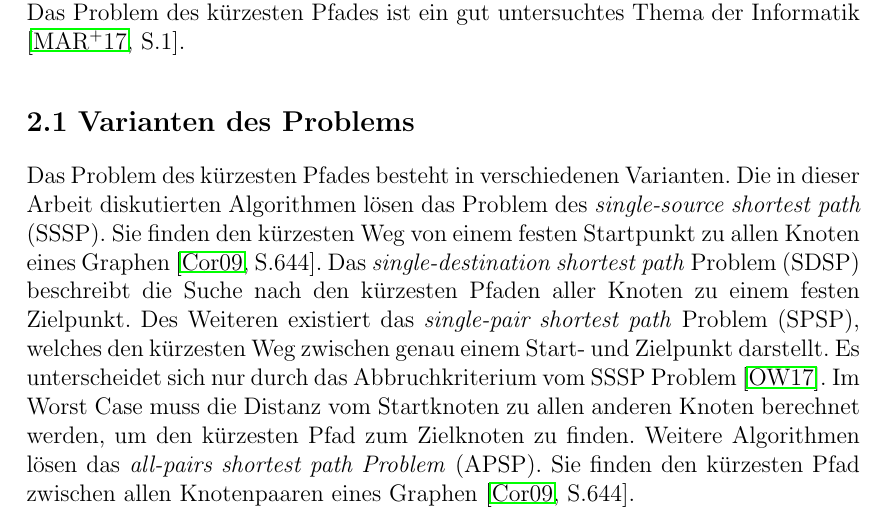
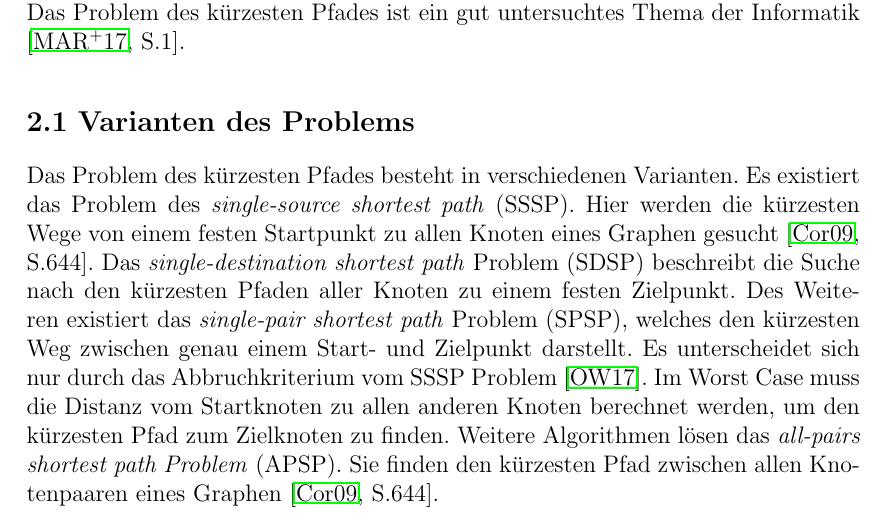
Before and after one commit to Handkock/wa2020_pathplanning, a LaTeX thesis (wa20202_vorlage.tex, which reads chapters/ShortestPathProblem.tex): part of page 5 of 19, cut so that both start at the same text. Compiled offline with pdfLaTeX.

Commit message:
Small Fix

```diff
--- a/chapters/ShortestPathProblem.tex
+++ b/chapters/ShortestPathProblem.tex
@@ -5,8 +5,7 @@ In diesem Abschnitt wird ein Einstieg in das Problem des kürzesten Pfades (engl
 
 \section{Varianten des Problems}
 
-Das Problem des kürzesten Pfades besteht in verschiedenen Varianten. Die in dieser Arbeit diskutierten Algorithmen lösen das Problem des \textit{single-source shortest path} (SSSP). Sie finden den kürzesten Weg von einem festen Startpunkt zu allen Knoten eines Graphen \cite[S.644]{Cormen.2009}.
-Das \textit{single-destination shortest path} Problem (SDSP)  beschreibt die Suche nach den kürzesten Pfaden aller Knoten zu einem festen Zielpunkt. Des Weiteren existiert das \textit{single-pair shortest path} Problem (SPSP), welches den kürzesten Weg zwischen genau einem Start- und Zielpunkt darstellt. Es unterscheidet sich nur durch das Abbruchkriterium vom SSSP Problem \cite{Ottmann.2017}. Im Worst Case muss die Distanz vom Startknoten zu allen anderen Knoten berechnet werden, um den kürzesten Pfad zum Zielknoten zu finden. Weitere Algorithmen lösen das \textit{all-pairs shortest path Problem} (APSP). Sie finden den kürzesten Pfad zwischen allen Knotenpaaren eines Graphen \cite[S.644]{Cormen.2009}.
+Das Problem des kürzesten Pfades besteht in verschiedenen Varianten. Es existiert das Problem des \textit{single-source shortest path} (SSSP). Hier werden die kürzesten Wege von einem festen Startpunkt zu allen Knoten eines Graphen gesucht \cite[S.644]{Cormen.2009}. Das \textit{single-destination shortest path} Problem (SDSP)  beschreibt die Suche nach den kürzesten Pfaden aller Knoten zu einem festen Zielpunkt. Des Weiteren existiert das \textit{single-pair shortest path} Problem (SPSP), welches den kürzesten Weg zwischen genau einem Start- und Zielpunkt darstellt. Es unterscheidet sich nur durch das Abbruchkriterium vom SSSP Problem \cite{Ottmann.2017}. Im Worst Case muss die Distanz vom Startknoten zu allen anderen Knoten berechnet werden, um den kürzesten Pfad zum Zielknoten zu finden. Weitere Algorithmen lösen das \textit{all-pairs shortest path Problem} (APSP). Sie finden den kürzesten Pfad zwischen allen Knotenpaaren eines Graphen \cite[S.644]{Cormen.2009}.
 
 
 \section{Problemdefinition}
```
